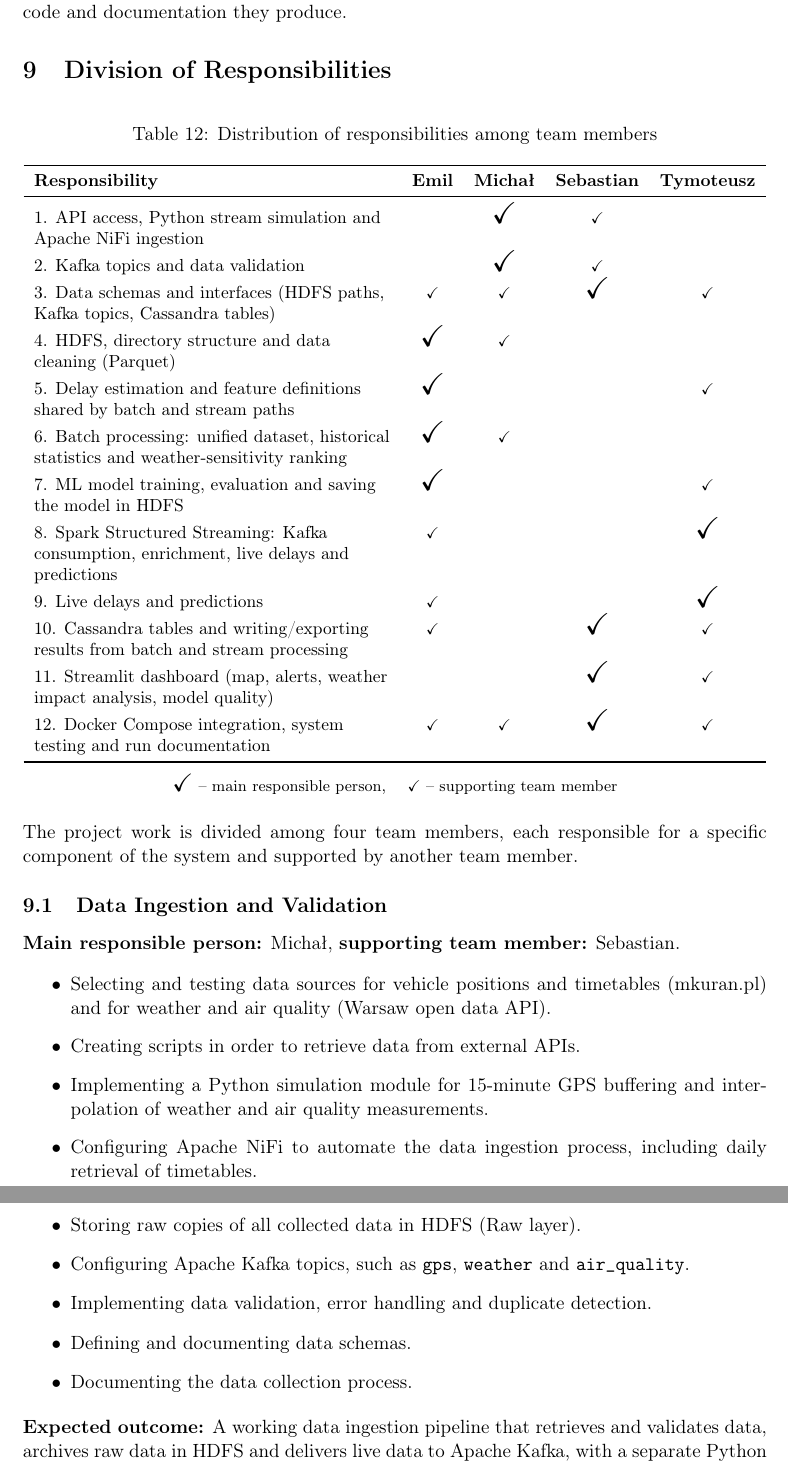
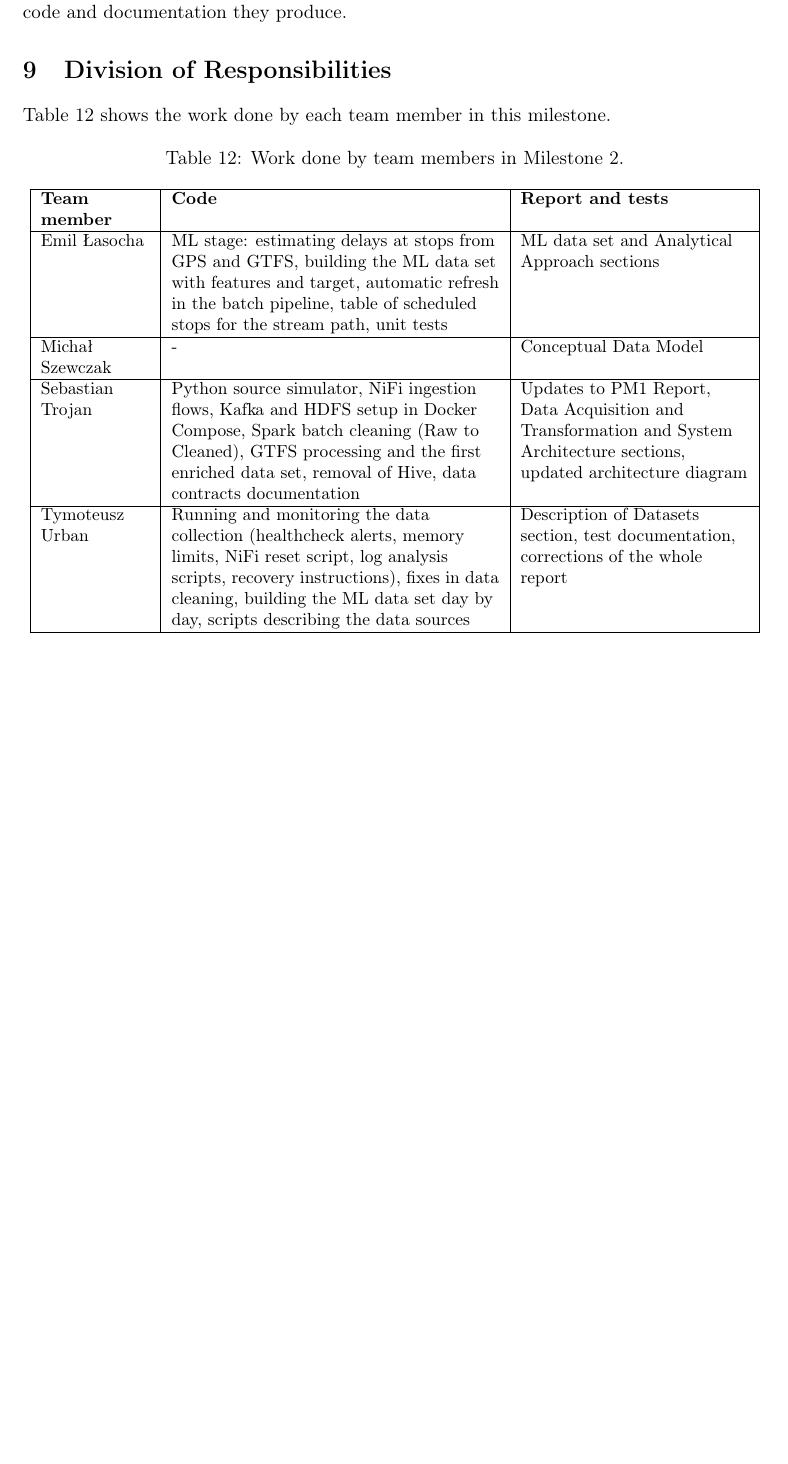
Before and after one commit to tymsoncyferki/big-data-ztm, a LaTeX document (docs/milestone_2/report2.tex): two parts of pages 17 and 18 of 19 before the commit and part of page 17 of 17 after it, the two joined at a grey line, cut so that both start at the same text, the shorter picture padded with empty space. Compiled offline with pdfLaTeX.

Commit message:
docs: division of responsibilities in this milestone

```diff
--- a/docs/milestone_2/report2.tex
+++ b/docs/milestone_2/report2.tex
@@ -790,62 +790,24 @@ AI will serve as a supporting tool rather than a replacement for the team's own
 
 \section{Division of Responsibilities}
 
+Table~\ref{tab:responsibilities} shows the work done by each team member in this milestone.
+
 \begin{table}[H]
 \centering
 \small
-\caption{Distribution of responsibilities among team members}
-\label{tab:responsibilities}
-\begin{tabular}{>{\raggedright\arraybackslash}p{7.2cm} c c c c}
-\toprule
-\textbf{Responsibility} & \textbf{Emil} & \textbf{Michał} & \textbf{Sebastian} & \textbf{Tymoteusz} \\
-\midrule
-1. API access, Python stream simulation and Apache NiFi ingestion
-   &  & \mainresp & \suppresp &  \\
-2. Kafka topics and data validation
-   &  & \mainresp & \suppresp &  \\
-3. Data schemas and interfaces (HDFS paths, Kafka topics, Cassandra tables)
-   & \suppresp & \suppresp & \mainresp & \suppresp \\
-4. HDFS, directory structure and data cleaning (Parquet)
-   & \mainresp & \suppresp &  &  \\
-5. Delay estimation and feature definitions shared by batch and stream paths
-   & \mainresp &  &  & \suppresp \\
-6. Batch processing: unified dataset, historical statistics and weather-sensitivity ranking
-   & \mainresp & \suppresp &  &  \\
-7. ML model training, evaluation and saving the model in HDFS
-   & \mainresp &  &  & \suppresp \\
-8. Spark Structured Streaming: Kafka consumption, enrichment, live delays and predictions
-   & \suppresp &  &  & \mainresp \\
-9. Live delays and predictions
-   & \suppresp &  &  & \mainresp \\
-10. Cassandra tables and writing/exporting results from batch and stream processing
-   & \suppresp &  & \mainresp & \suppresp \\
-11. Streamlit dashboard (map, alerts, weather impact analysis, model quality)
-   &  &  & \mainresp & \suppresp \\
-12. Docker Compose integration, system testing and run documentation
-   & \suppresp & \suppresp & \mainresp & \suppresp \\
-\bottomrule
+\caption{Work done by team members in Milestone 2.}\label{tab:responsibilities}
+\begin{tabular}{|>{\raggedright\arraybackslash}p{2.2cm}|>{\raggedright\arraybackslash}p{6.6cm}|>{\raggedright\arraybackslash}p{4.6cm}|}
+\hline
+\textbf{Team member} & \textbf{Code} & \textbf{Report and tests} \\
+\hline
+Emil Łasocha & ML stage: estimating delays at stops from GPS and GTFS, building the ML data set with features and target, automatic refresh in the batch pipeline, table of scheduled stops for the stream path, unit tests & ML data set and Analytical Approach sections \\
+\hline
+Michał Szewczak & - & Conceptual Data Model \\
+\hline
+Sebastian Trojan & Python source simulator, NiFi ingestion flows, Kafka and HDFS setup in Docker Compose, Spark batch cleaning (Raw to Cleaned), GTFS processing and the first enriched data set, removal of Hive, data contracts documentation & Updates to PM1 Report, Data Acquisition and Transformation and System Architecture sections, updated architecture diagram \\
+\hline
+Tymoteusz Urban & Running and monitoring the data collection (healthcheck alerts, memory limits, NiFi reset script, log analysis scripts, recovery instructions), fixes in data cleaning, building the ML data set day by day, scripts describing the data sources & Description of Datasets section, test documentation, corrections of the whole report \\
+\hline
 \end{tabular}
-
-\vspace{2mm}
-\footnotesize
-{\Large$\checkmark$} -- main responsible person, \quad {\footnotesize$\checkmark$} -- supporting team member
 \end{table}
 
-The project work is divided among four team members, each responsible for a specific component of the system and supported by another team member.
-
-\subsection{Data Ingestion and Validation}
-
-\textbf{Main responsible person:} Michał, \textbf{supporting team member:} Sebastian.
-
-\begin{itemize}
-    \item Selecting and testing data sources for vehicle positions and timetables (mkuran.pl) and for weather and air quality (Warsaw open data API).
-    \item Creating scripts in order to retrieve data from external APIs.
-    \item Implementing a Python simulation module for 15-minute GPS buffering and interpolation of weather and air quality measurements.
-    \item Configuring Apache NiFi to automate the data ingestion process, including daily retrieval of timetables.
-    \item Storing raw copies of all collected data in HDFS (Raw layer).
-    \item Configuring Apache Kafka topics, such as \texttt{gps}, \texttt{weather} and \texttt{air\_quality}.
-    \item Implementing data validation, error handling and duplicate detection.
-    \item Defining and documenting data schemas.
-    \item Documenting the data collection process.
-\end{itemize}
-\textbf{Expected outcome:} A working data ingestion pipeline that retrieves and validates data, archives raw data in HDFS and delivers live data to Apache Kafka, with a separate Python module for buffering GPS observations and interpolating weather and air quality measurements.
@@ -880 +813,0 @@ The project work is divided among four team members, each responsible for a spec
-    \item Calculating real-time metrics and statistics using streaming data, including current delays, with the same delay definition as in the batch path.
```
Also changed, not shown: docs/milestone_2/report2.pdf (added), docs/milestone_2/report2.tex (50 more changed lines), 1 other file.
